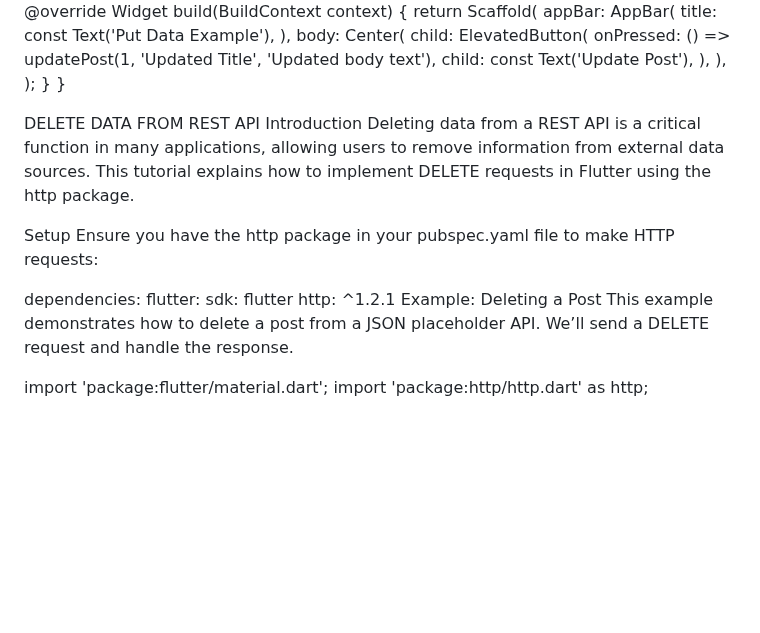
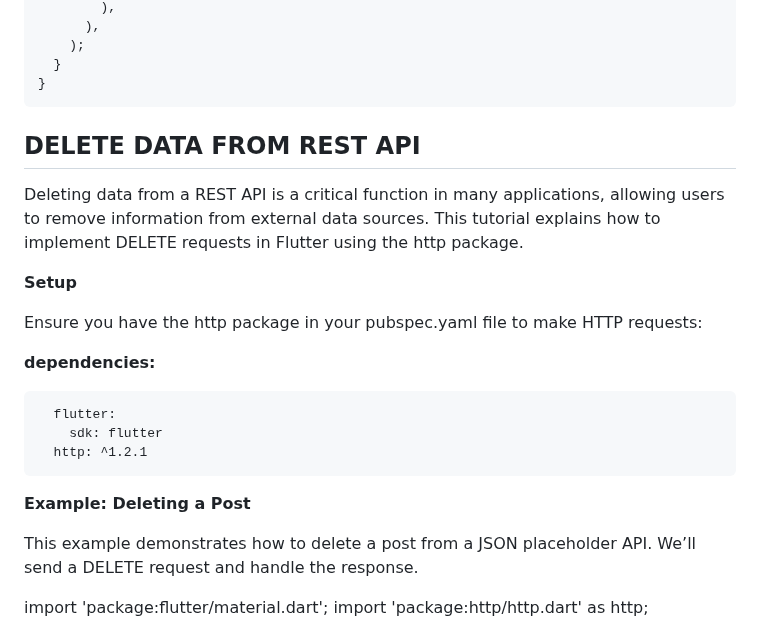
Before and after one commit to paulmagadi/Learn_Flutter, a Markdown page: api.md, the part around one of its changes. Drawn GitHub-style; blank space fills up the shorter version.

````diff
--- a/api.md
+++ b/api.md
@@ -425,20 +426,26 @@ class _UpdatePostExampleState extends State<UpdatePostExample> {
     );
   }
 }
+```
 
+## DELETE DATA FROM REST API
 
-DELETE DATA FROM REST API
-Introduction
 Deleting data from a REST API is a critical function in many applications, allowing users to remove information from external data sources. This tutorial explains how to implement DELETE requests in Flutter using the http package.
 
-Setup
+**Setup**
+
 Ensure you have the http package in your pubspec.yaml file to make HTTP requests:
 
-dependencies:
+**dependencies:**
+
+```
   flutter:
     sdk: flutter
   http: ^1.2.1
-Example: Deleting a Post
+```
+
+**Example: Deleting a Post**
+
 This example demonstrates how to delete a post from a JSON placeholder API. We’ll send a DELETE request and handle the response.
 
 import 'package:flutter/material.dart';
````
Also changed, not shown: other parts of api.md (+1 -0 lines).
